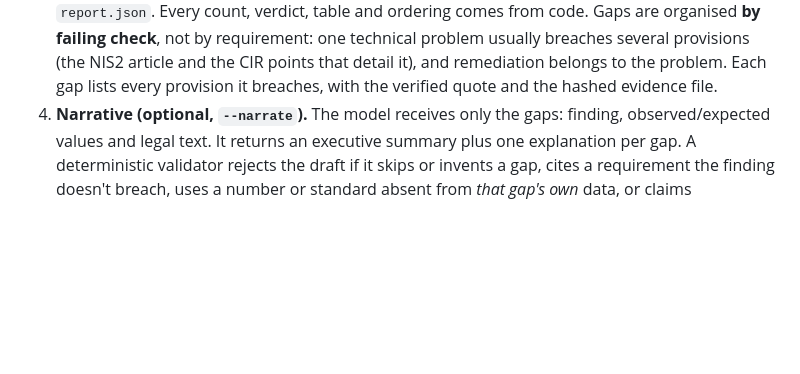
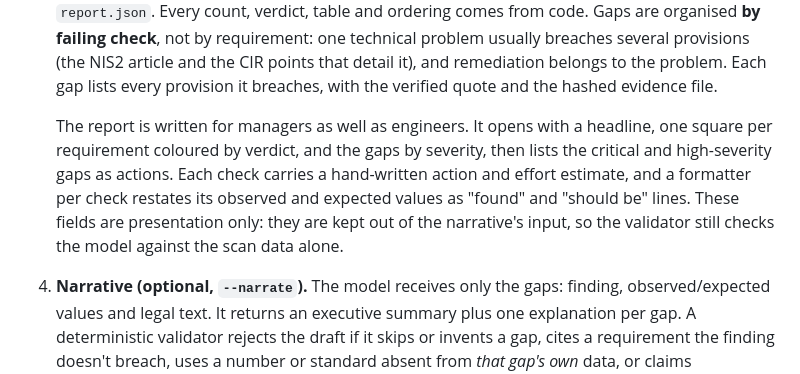
Before and after one commit to OG-V/NIS2-Compliance, a Markdown page: docs/design.md, the part around the change. GitHub-like rendering; blank space fills up the shorter version.

```diff
--- a/docs/design.md
+++ b/docs/design.md
@@ -94,6 +94,14 @@ Requirement verdict roll-up (deterministic, `nis2scan.models.rollup`):
    breaches several provisions (the NIS2 article and the CIR points that detail it), and
    remediation belongs to the problem. Each gap lists every provision it breaches, with
    the verified quote and the hashed evidence file.
+
+   The report is written for managers as well as engineers. It opens with a headline,
+   one square per requirement coloured by verdict, and the gaps by severity, then lists
+   the critical and high-severity gaps as actions. Each check carries a hand-written
+   action and effort estimate, and a formatter per check restates its observed and
+   expected values as "found" and "should be" lines. These fields are presentation
+   only: they are kept out of the narrative's input, so the validator still checks the
+   model against the scan data alone.
 4. **Narrative (optional, `--narrate`).** The model receives only the gaps: finding,
    observed/expected values and legal text. It returns an executive summary plus one
    explanation per gap. A deterministic validator rejects the draft if it skips or
```
Also changed, not shown: README.md (+5 -3 lines).
